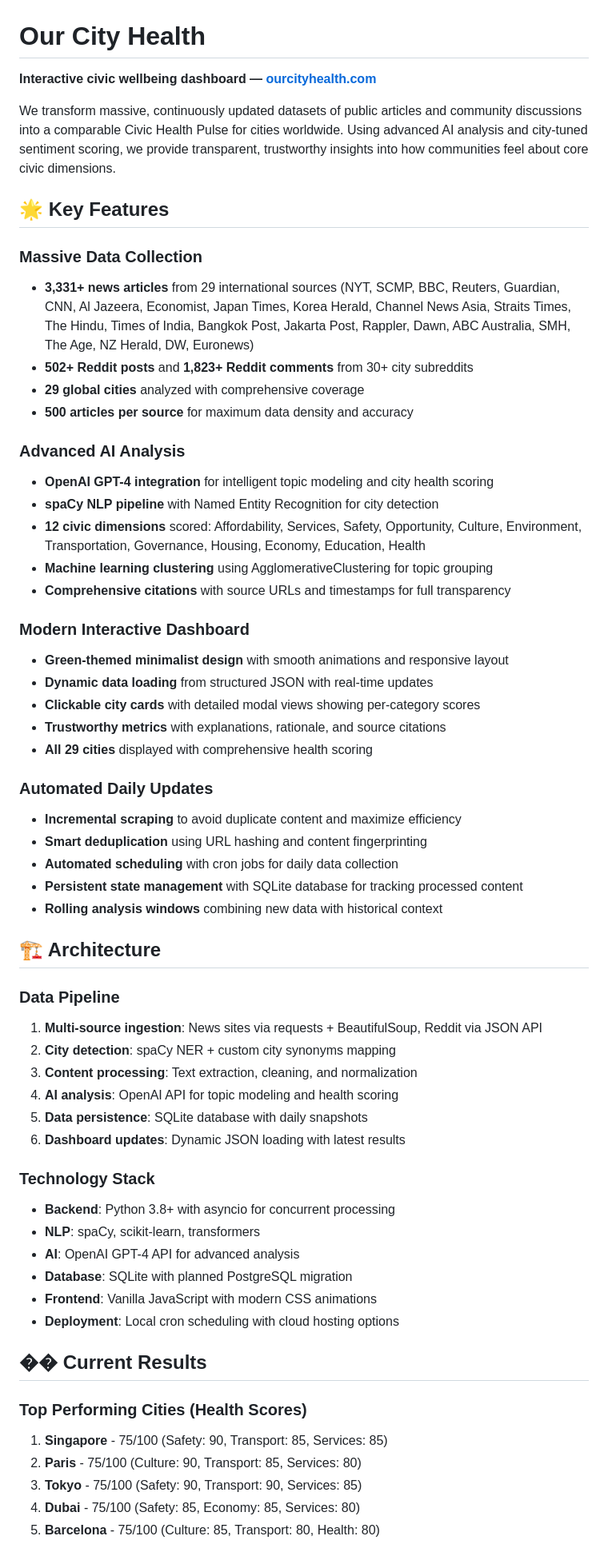
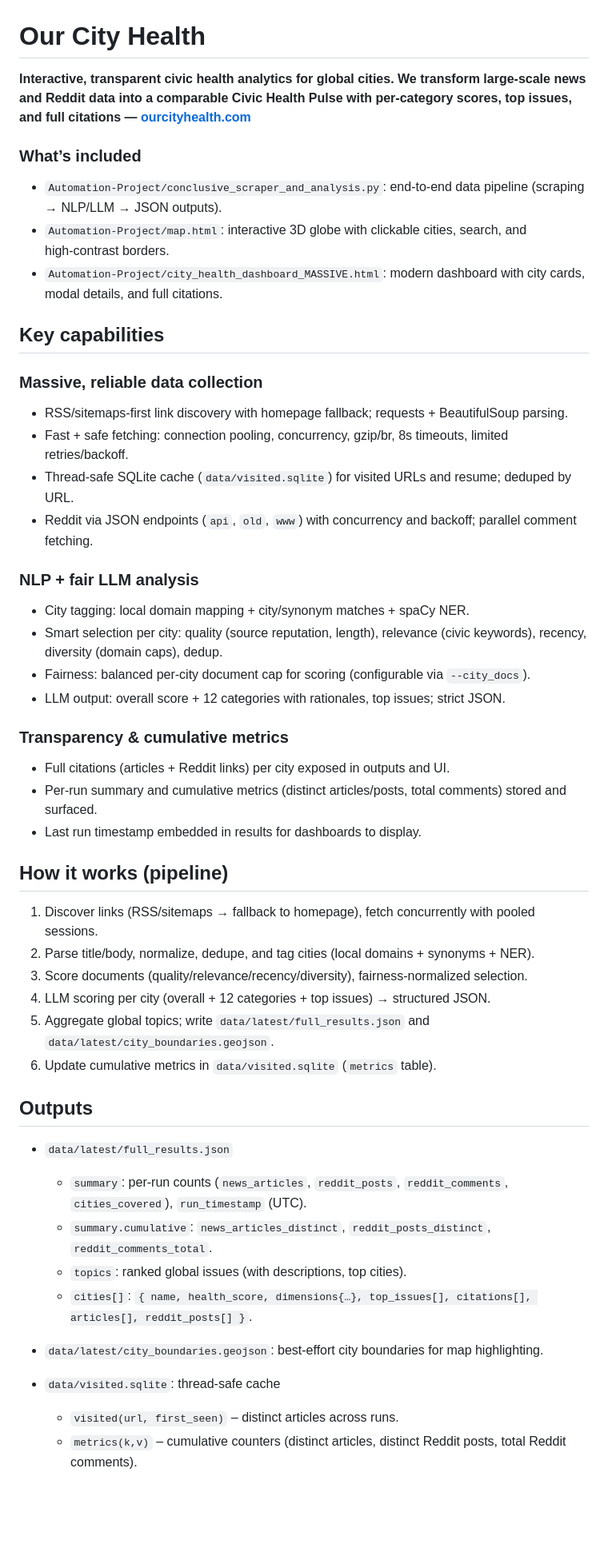
Before and after one commit to CaydenAuyang/Our-City-Health---Sentiment-Project, a Markdown page: README.md, the part around the change printed below. Shown: that part at 80% size. Drawn GitHub-style; blank space fills up the shorter version.

```diff
--- a/README.md
+++ b/README.md
@@ -1,62 +1,51 @@
 # Our City Health
-**Interactive civic wellbeing dashboard — [ourcityhealth.com](https://ourcityhealth.com)**
+**Interactive, transparent civic health analytics for global cities. We transform large-scale news and Reddit data into a comparable Civic Health Pulse with per-category scores, top issues, and full citations  — [ourcityhealth.com](https://ourcityhealth.com)**
 
 
-We transform massive, continuously updated datasets of public articles and community discussions into a comparable Civic Health Pulse for cities worldwide. Using advanced AI analysis and city-tuned sentiment scoring, we provide transparent, trustworthy insights into how communities feel about core civic dimensions.
+### What’s included
+- `Automation-Project/conclusive_scraper_and_analysis.py`: end‑to‑end data pipeline (scraping → NLP/LLM → JSON outputs).
+- `Automation-Project/map.html`: interactive 3D globe with clickable cities, search, and high‑contrast borders.
+- `Automation-Project/city_health_dashboard_MASSIVE.html`: modern dashboard with city cards, modal details, and full citations.
 
-## 🌟 Key Features
+## Key capabilities
 
-### **Massive Data Collection**
-- **3,331+ news articles** from 29 international sources (NYT, SCMP, BBC, Reuters, Guardian, CNN, Al Jazeera, Economist, Japan Times, Korea Herald, Channel News Asia, Straits Times, The Hindu, Times of India, Bangkok Post, Jakarta Post, Rappler, Dawn, ABC Australia, SMH, The Age, NZ Herald, DW, Euronews)
-- **502+ Reddit posts** and **1,823+ Reddit comments** from 30+ city subreddits
-- **29 global cities** analyzed with comprehensive coverage
-- **500 articles per source** for maximum data density and accuracy
+### Massive, reliable data collection
+- RSS/sitemaps-first link discovery with homepage fallback; requests + BeautifulSoup parsing.
+- Fast + safe fetching: connection pooling, concurrency, gzip/br, 8s timeouts, limited retries/backoff.
+- Thread‑safe SQLite cache (`data/visited.sqlite`) for visited URLs and resume; deduped by URL.
+- Reddit via JSON endpoints (`api`, `old`, `www`) with concurrency and backoff; parallel comment fetching.
 
-### **Advanced AI Analysis**
-- **OpenAI GPT-4 integration** for intelligent topic modeling and city health scoring
-- **spaCy NLP pipeline** with Named Entity Recognition for city detection
-- **12 civic dimensions** scored: Affordability, Services, Safety, Opportunity, Culture, Environment, Transportation, Governance, Housing, Economy, Education, Health
-- **Machine learning clustering** using AgglomerativeClustering for topic grouping
-- **Comprehensive citations** with source URLs and timestamps for full transparency
+### NLP + fair LLM analysis
+- City tagging: local domain mapping + city/synonym matches + spaCy NER.
+- Smart selection per city: quality (source reputation, length), relevance (civic keywords), recency, diversity (domain caps), dedup.
+- Fairness: balanced per‑city document cap for scoring (configurable via `--city_docs`).
+- LLM output: overall score + 12 categories with rationales, top issues; strict JSON.
 
-### **Modern Interactive Dashboard**
-- **Green-themed minimalist design** with smooth animations and responsive layout
-- **Dynamic data loading** from structured JSON with real-time updates
-- **Clickable city cards** with detailed modal views showing per-category scores
-- **Trustworthy metrics** with explanations, rationale, and source citations
-- **All 29 cities** displayed with comprehensive health scoring
+### Transparency & cumulative metrics
+- Full citations (articles + Reddit links) per city exposed in outputs and UI.
+- Per‑run summary and cumulative metrics (distinct articles/posts, total comments) stored and surfaced.
+- Last run timestamp embedded in results for dashboards to display.
 
-### **Automated Daily Updates**
-- **Incremental scraping** to avoid duplicate content and maximize efficiency
-- **Smart deduplication** using URL hashing and content fingerprinting
-- **Automated scheduling** with cron jobs for daily data collection
-- **Persistent state management** with SQLite database for tracking processed content
-- **Rolling analysis windows** combining new data with historical context
+## How it works (pipeline)
 
-## 🏗️ Architecture
+1) Discover links (RSS/sitemaps → fallback to homepage), fetch concurrently with pooled sessions.
+2) Parse title/body, normalize, dedupe, and tag cities (local domains + synonyms + NER).
+3) Score documents (quality/relevance/recency/diversity), fairness-normalized selection.
+4) LLM scoring per city (overall + 12 categories + top issues) → structured JSON.
+5) Aggregate global topics; write `data/latest/full_results.json` and `data/latest/city_boundaries.geojson`.
+6) Update cumulative metrics in `data/visited.sqlite` (`metrics` table).
 
-### **Data Pipeline**
-1. **Multi-source ingestion**: News sites via requests + BeautifulSoup, Reddit via JSON API
-2. **City detection**: spaCy NER + custom city synonyms mapping
-3. **Content processing**: Text extraction, cleaning, and normalization
-4. **AI analysis**: OpenAI API for topic modeling and health scoring
-5. **Data persistence**: SQLite database with daily snapshots
-6. **Dashboard updates**: Dynamic JSON loading with latest results
+## Outputs
 
-### **Technology Stack**
-- **Backend**: Python 3.8+ with asyncio for concurrent processing
-- **NLP**: spaCy, scikit-learn, transformers
-- **AI**: OpenAI GPT-4 API for advanced analysis
-- **Database**: SQLite with planned PostgreSQL migration
-- **Frontend**: Vanilla JavaScript with modern CSS animations
-- **Deployment**: Local cron scheduling with cloud hosting options
+- `data/latest/full_results.json`
+  - `summary`: per‑run counts (`news_articles`, `reddit_posts`, `reddit_comments`, `cities_covered`), `run_timestamp` (UTC).
+  - `summary.cumulative`: `news_articles_distinct`, `reddit_posts_distinct`, `reddit_comments_total`.
+  - `topics`: ranked global issues (with descriptions, top cities).
+  - `cities[]`: `{ name, health_score, dimensions{…}, top_issues[], citations[], articles[], reddit_posts[] }`.
 
-## �� Current Results
+- `data/latest/city_boundaries.geojson`: best-effort city boundaries for map highlighting.
 
-### **Top Performing Cities (Health Scores)**
-1. **Singapore** - 75/100 (Safety: 90, Transport: 85, Services: 85)
-2. **Paris** - 75/100 (Culture: 90, Transport: 85, Services: 80)
-3. **Tokyo** - 75/100 (Safety: 90, Transport: 90, Services: 85)
-4. **Dubai** - 75/100 (Safety: 85, Economy: 85, Services: 80)
-5. **Barcelona** - 75/100 (Culture: 85, Transport: 80, Health: 80)
+- `data/visited.sqlite`: thread-safe cache
+  - `visited(url, first_seen)` – distinct articles across runs.
+  - `metrics(k,v)` – cumulative counters (distinct articles, distinct Reddit posts, total Reddit comments).
 
```
Also changed, not shown: other parts of README.md (+97 -91 lines).
